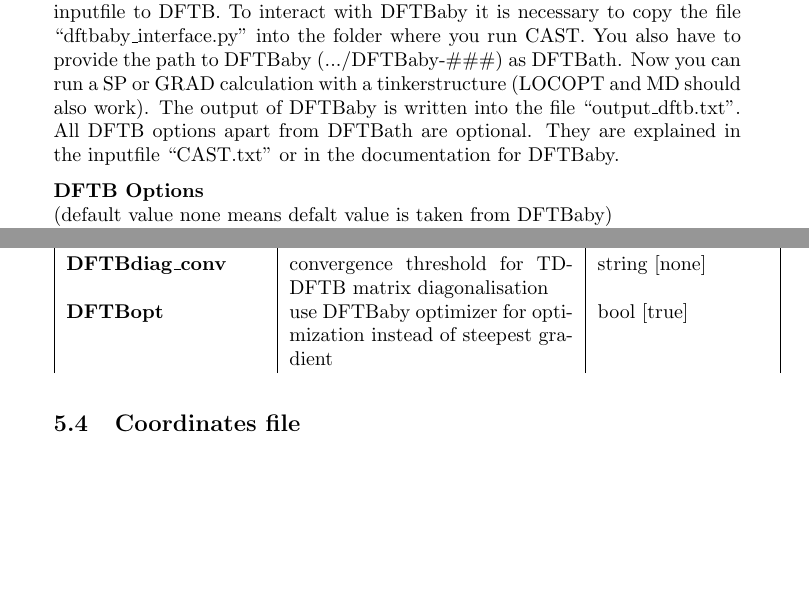
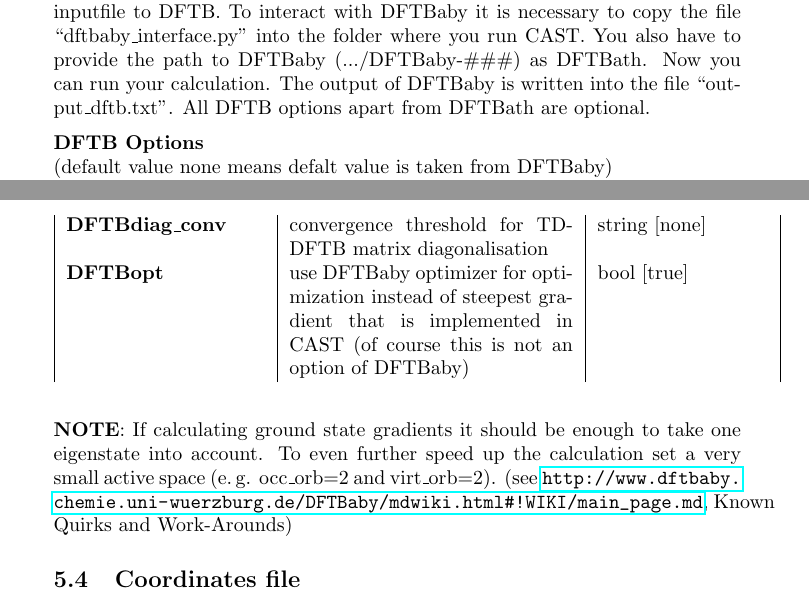
Before and after one commit to AKEngels/CAST, a LaTeX document (manual/castmanual.tex): two parts of pages 14 and 15 of 53, joined at a grey line, cut so that both start at the same text, the shorter picture padded with empty space. Compiled offline with pdfLaTeX.

Commit message:
update manual

```diff
--- a/manual/castmanual.tex
+++ b/manual/castmanual.tex
@@ -394,7 +394,7 @@ There's currently a bug in DFTBaby. Fix this by adding ``reppot\_module.d /= sca
 
 \paragraph{Run CAST with DFTB}\mbox{}\\
 
-If you want to run CAST with DFTB, set the interface parameter in the CAST inputfile to DFTB. To interact with DFTBaby it is necessary to copy the file ``dftbaby\_interface.py'' into the folder where you run CAST. You also have to provide the path to DFTBaby (.../DFTBaby-\#\#\#) as DFTBath. Now you can run a SP or GRAD calculation with a tinkerstructure (LOCOPT and MD should also work). The output of DFTBaby is written into the file ``output\_dftb.txt''. All DFTB options apart from DFTBath are optional. They are explained in the inputfile ``CAST.txt'' or in the documentation for DFTBaby.
+If you want to run CAST with DFTB, set the interface parameter in the CAST inputfile to DFTB. To interact with DFTBaby it is necessary to copy the file ``dftbaby\_interface.py'' into the folder where you run CAST. You also have to provide the path to DFTBaby (.../DFTBaby-\#\#\#) as DFTBath. Now you can run your calculation. The output of DFTBaby is written into the file ``output\_dftb.txt''. All DFTB options apart from DFTBath are optional.
 
 \textbf{DFTB Options}
 \\(default value none means defalt value is taken from DFTBaby)
@@ -418,8 +418,10 @@ If you want to run CAST with DFTB, set the interface parameter in the CAST input
 	\textbf{DFTBvirt\_orb} & number of virtual orbitals taken into account for TD-DFTB matrix & int [none] \\
 	\textbf{DFTBdiag\_maxiter} & maximum number of iterations for TD-DFTB matrix diagonalisation & int [none] \\
 	\textbf{DFTBdiag\_conv} & convergence threshold for TD-DFTB matrix diagonalisation & string [none] \\
-	\textbf{DFTBopt} & use DFTBaby optimizer for optimization instead of steepest gradient & bool [true] \\
+	\textbf{DFTBopt} & use DFTBaby optimizer for optimization instead of steepest gradient that is implemented in CAST (of course this is not an option of DFTBaby) & bool [true] \\
 \end{longtable}
+
+\textbf{NOTE}: If calculating ground state gradients it should be enough to take one eigenstate into account. To even further speed up the calculation set a very small active space (e.\,g. occ\_orb=2 and virt\_orb=2). (see \url{http://www.dftbaby.chemie.uni-wuerzburg.de/DFTBaby/mdwiki.html#!WIKI/main_page.md}, Known Quirks and Work-Arounds)
 
 	%%%% COORDINATES FILE %%%%
 	\subsection{Coordinates file}
```
